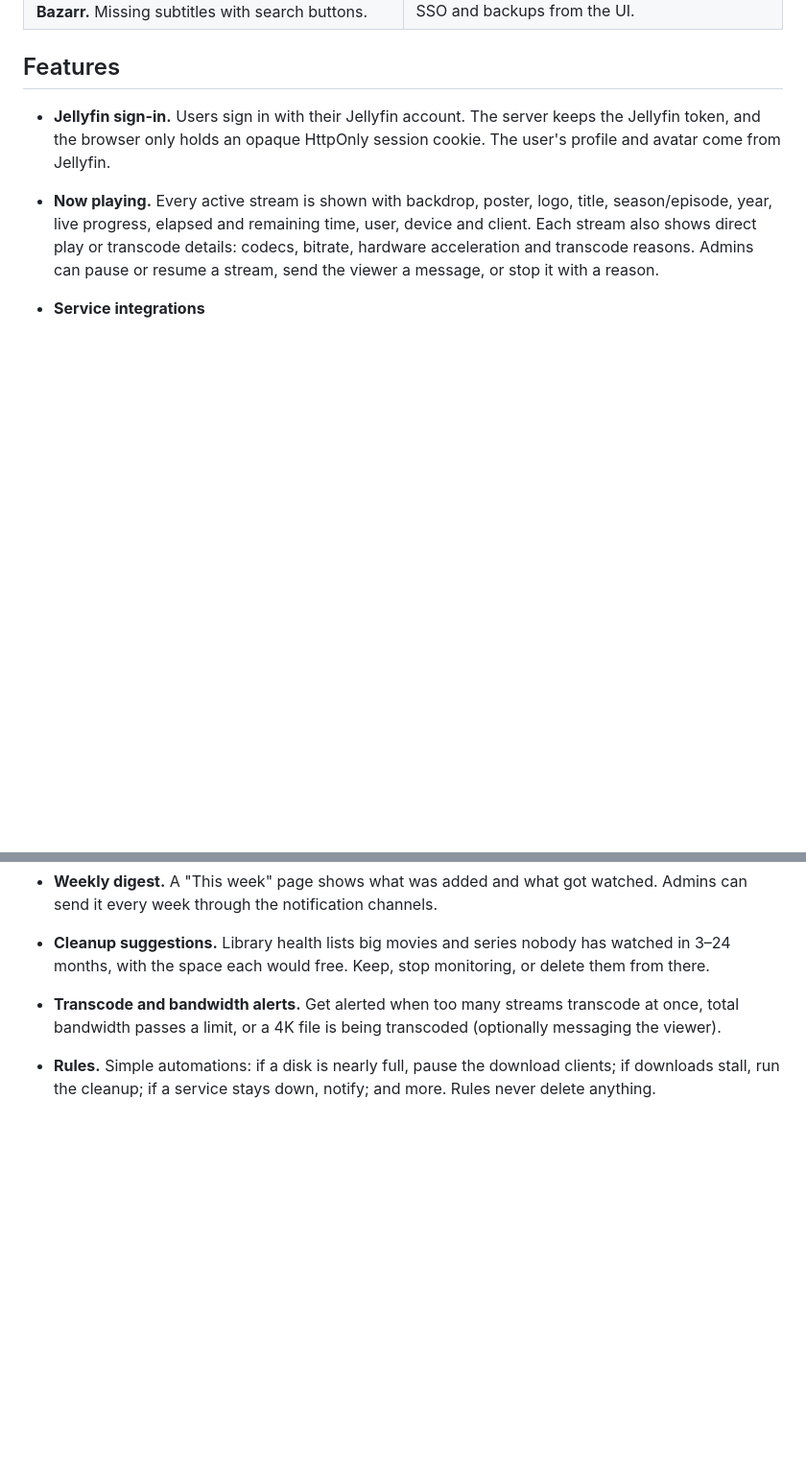
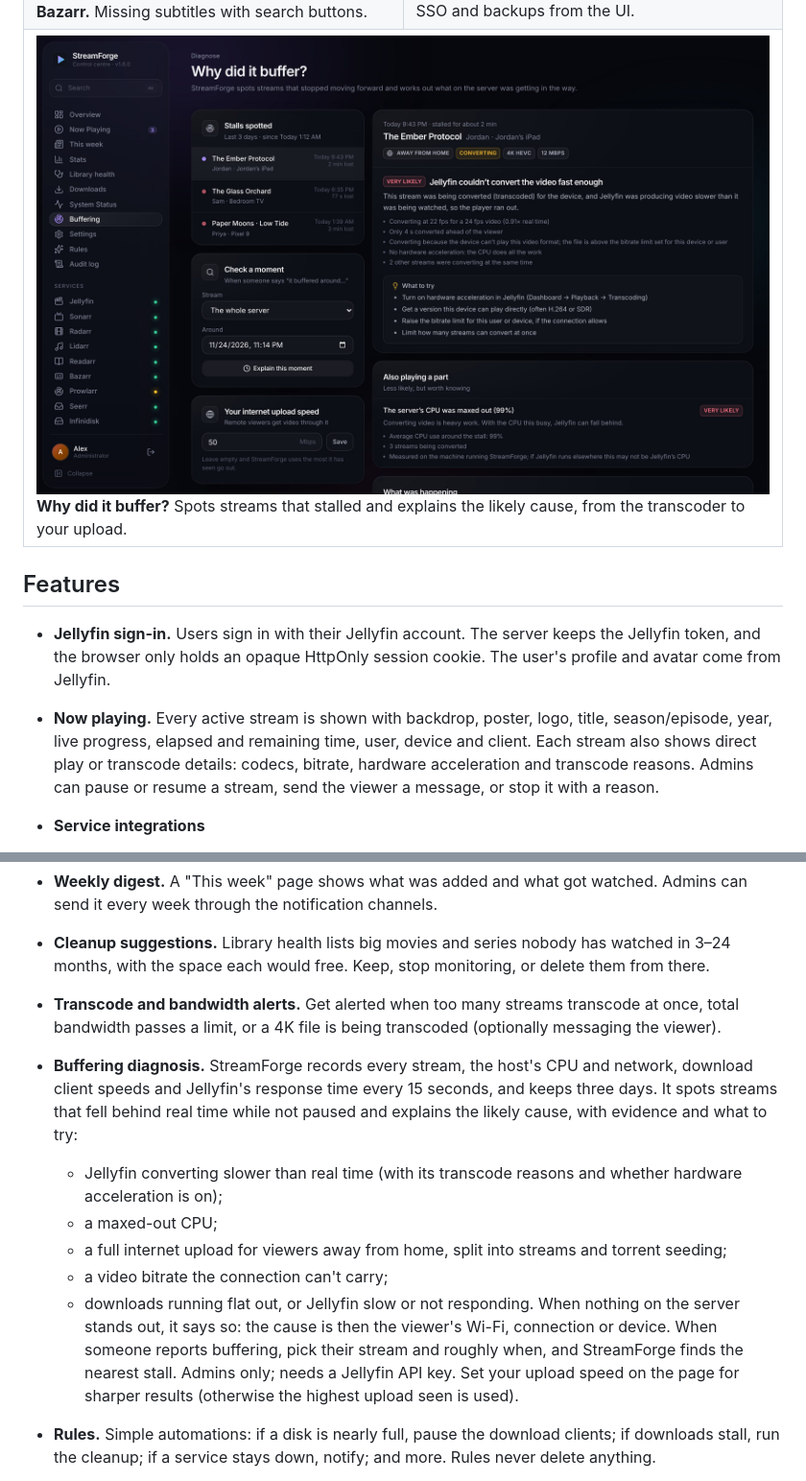
Before and after one commit to ashveebee/streamforge, a Markdown page: README.md, 2 parts joined by grey strips. Shown at 96% size. Drawn GitHub-style; pictures changed too: docs/screenshots/buffering.jpg (added); blank space fills up the shorter version.

```diff
--- a/README.md
+++ b/README.md
@@ -49,6 +49,9 @@ server.
   <tr>
     <td><a href="docs/screenshots/bazarr.jpg"><img src="docs/screenshots/bazarr.jpg" alt="Bazarr: episodes and movies missing subtitles"></a><br><b>Bazarr.</b> Missing subtitles with search buttons.</td>
     <td><a href="docs/screenshots/settings.jpg"><img src="docs/screenshots/settings.jpg" alt="Settings: connect each service with an address and API key, and test the connection"></a><br><b>Settings.</b> Connect services, download clients, SSO and backups from the UI.</td>
+  </tr>
+  <tr>
+    <td colspan="2"><a href="docs/screenshots/buffering.jpg"><img src="docs/screenshots/buffering.jpg" alt="Buffering diagnosis: a stream that stalled, the likely cause with evidence, and what to try"></a><br><b>Why did it buffer?</b> Spots streams that stalled and explains the likely cause, from the transcoder to your upload.</td>
   </tr>
 </table>
 
@@ -158,6 +161,23 @@ server.
 - **Transcode and bandwidth alerts.** Get alerted when too many streams
   transcode at once, total bandwidth passes a limit, or a 4K file is being
   transcoded (optionally messaging the viewer).
+- **Buffering diagnosis.** StreamForge records every stream, the host's CPU
+  and network, download client speeds and Jellyfin's response time every 15
+  seconds, and keeps three days. It spots streams that fell behind real time
+  while not paused and explains the likely cause, with evidence and what to
+  try:
+  - Jellyfin converting slower than real time (with its transcode reasons
+    and whether hardware acceleration is on);
+  - a maxed-out CPU;
+  - a full internet upload for viewers away from home, split into streams
+    and torrent seeding;
+  - a video bitrate the connection can't carry;
+  - downloads running flat out, or Jellyfin slow or not responding.
+  When nothing on the server stands out, it says so: the cause is then the
+  viewer's Wi-Fi, connection or device. When someone reports buffering, pick
+  their stream and roughly when, and StreamForge finds the nearest stall.
+  Admins only; needs a Jellyfin API key. Set your upload speed on the page for
+  sharper results (otherwise the highest upload seen is used).
 - **Rules.** Simple automations: if a disk is nearly full, pause the download
   clients; if downloads stall, run the cleanup; if a service stays down,
   notify; and more. Rules never delete anything.
```
Also changed, not shown: 13 other files.
